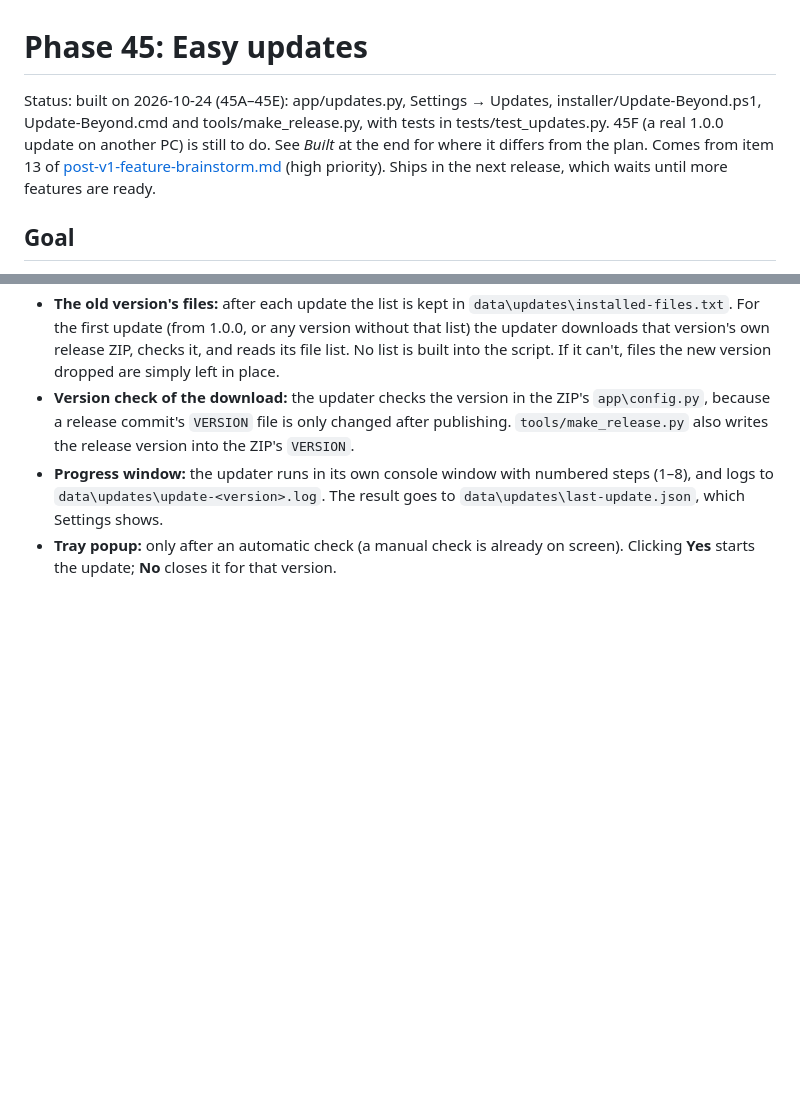
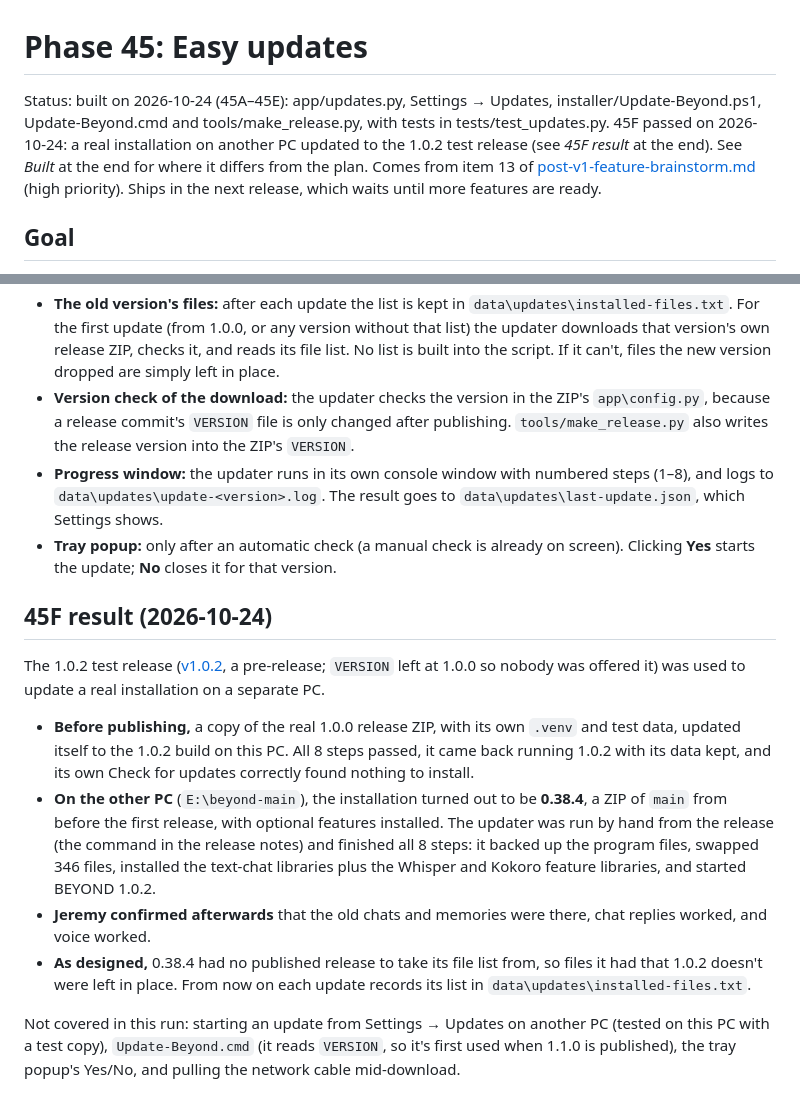
Before and after one commit to jeremystevens/beyond, a Markdown page: planning/phase45-updates.md, 2 parts joined by grey strips. Drawn GitHub-style; blank space fills up the shorter version.

Commit message:
Record the Phase 45 real-PC update test
Updated a real installation on a separate PC to the 1.0.2 test pre-release.
It turned out to be 0.38.4 rather than 1.0.0. All eight steps passed: the
program files were swapped, the text-chat, Whisper and Kokoro libraries were
updated, and BEYOND 1.0.2 started. Afterwards the chats, memories, chat
replies and voice all worked. The note also records the earlier test from a
real 1.0.0 copy, and lists what this run didn't cover.

```diff
--- a/planning/phase45-updates.md
+++ b/planning/phase45-updates.md
@@ -1,6 +1,6 @@
 # Phase 45: Easy updates
 
-Status: built on 2026-10-24 (45A–45E): app/updates.py, Settings → Updates, installer/Update-Beyond.ps1, Update-Beyond.cmd and tools/make_release.py, with tests in tests/test_updates.py. 45F (a real 1.0.0 update on another PC) is still to do. See *Built* at the end for where it differs from the plan. Comes from item 13 of [post-v1-feature-brainstorm.md](post-v1-feature-brainstorm.md)
+Status: built on 2026-10-24 (45A–45E): app/updates.py, Settings → Updates, installer/Update-Beyond.ps1, Update-Beyond.cmd and tools/make_release.py, with tests in tests/test_updates.py. 45F passed on 2026-10-24: a real installation on another PC updated to the 1.0.2 test release (see *45F result* at the end). See *Built* at the end for where it differs from the plan. Comes from item 13 of [post-v1-feature-brainstorm.md](post-v1-feature-brainstorm.md)
 (high priority). Ships in the next release, which waits until more features are ready.
 
 ## Goal
@@ -196,3 +196,23 @@ same every time.
   `data\updates\update-<version>.log`. The result goes to `data\updates\last-update.json`, which Settings shows.
 - **Tray popup:** only after an automatic check (a manual check is already on screen). Clicking **Yes** starts the
   update; **No** closes it for that version.
+
+## 45F result (2026-10-24)
+
+The 1.0.2 test release ([v1.0.2](https://github.com/jeremystevens/beyond/releases/tag/v1.0.2), a pre-release;
+`VERSION` left at 1.0.0 so nobody was offered it) was used to update a real installation on a separate PC.
+
+- **Before publishing,** a copy of the real 1.0.0 release ZIP, with its own `.venv` and test data, updated itself to the
+  1.0.2 build on this PC. All 8 steps passed, it came back running 1.0.2 with its data kept, and its own Check for
+  updates correctly found nothing to install.
+- **On the other PC** (`E:\beyond-main`), the installation turned out to be **0.38.4**, a ZIP of `main` from before
+  the first release, with optional features installed. The updater was run by hand from the release (the command in the
+  release notes) and finished all 8 steps: it backed up the program files, swapped 346 files, installed the text-chat
+  libraries plus the Whisper and Kokoro feature libraries, and started BEYOND 1.0.2.
+- **Jeremy confirmed afterwards** that the old chats and memories were there, chat replies worked, and voice worked.
+- **As designed,** 0.38.4 had no published release to take its file list from, so files it had that 1.0.2 doesn't were
+  left in place. From now on each update records its list in `data\updates\installed-files.txt`.
+
+Not covered in this run: starting an update from Settings → Updates on another PC (tested on this PC with a test copy),
+`Update-Beyond.cmd` (it reads `VERSION`, so it's first used when 1.1.0 is published), the tray popup's Yes/No, and
+pulling the network cable mid-download.
```
